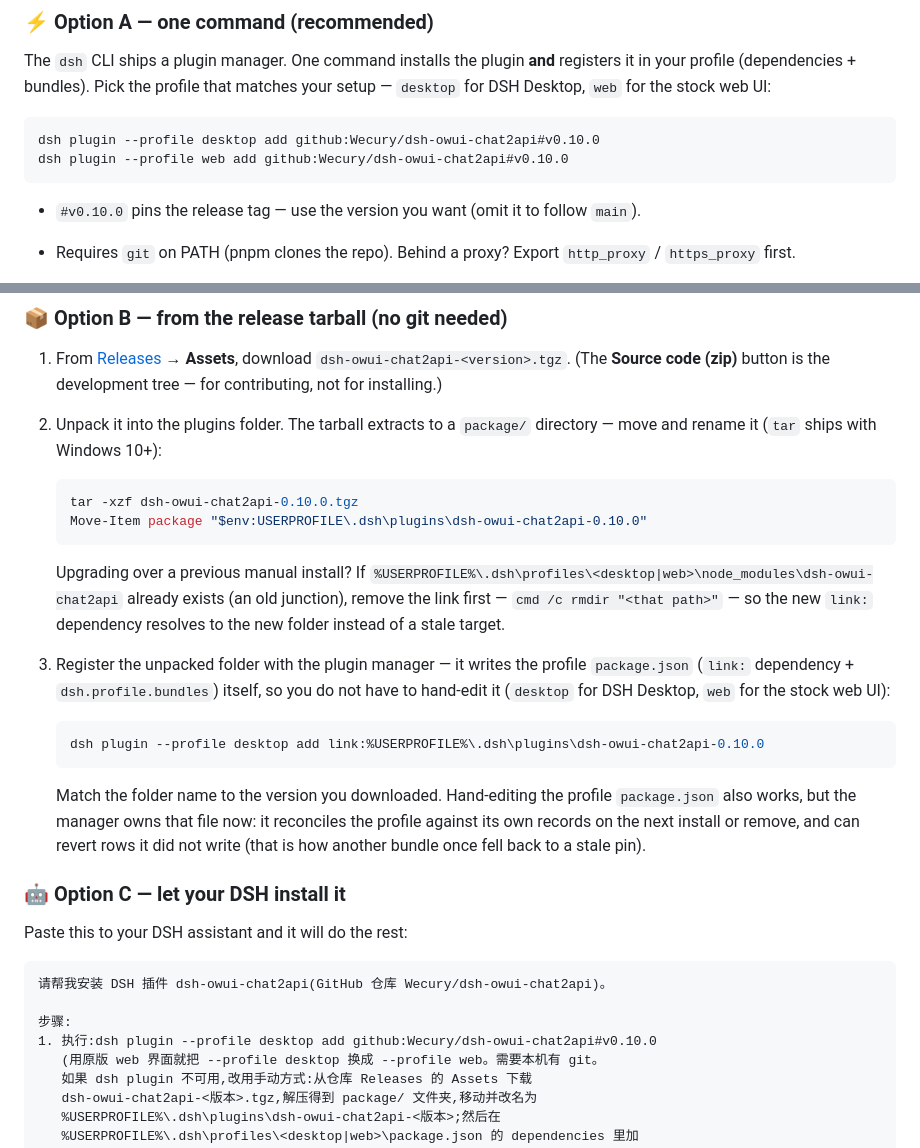
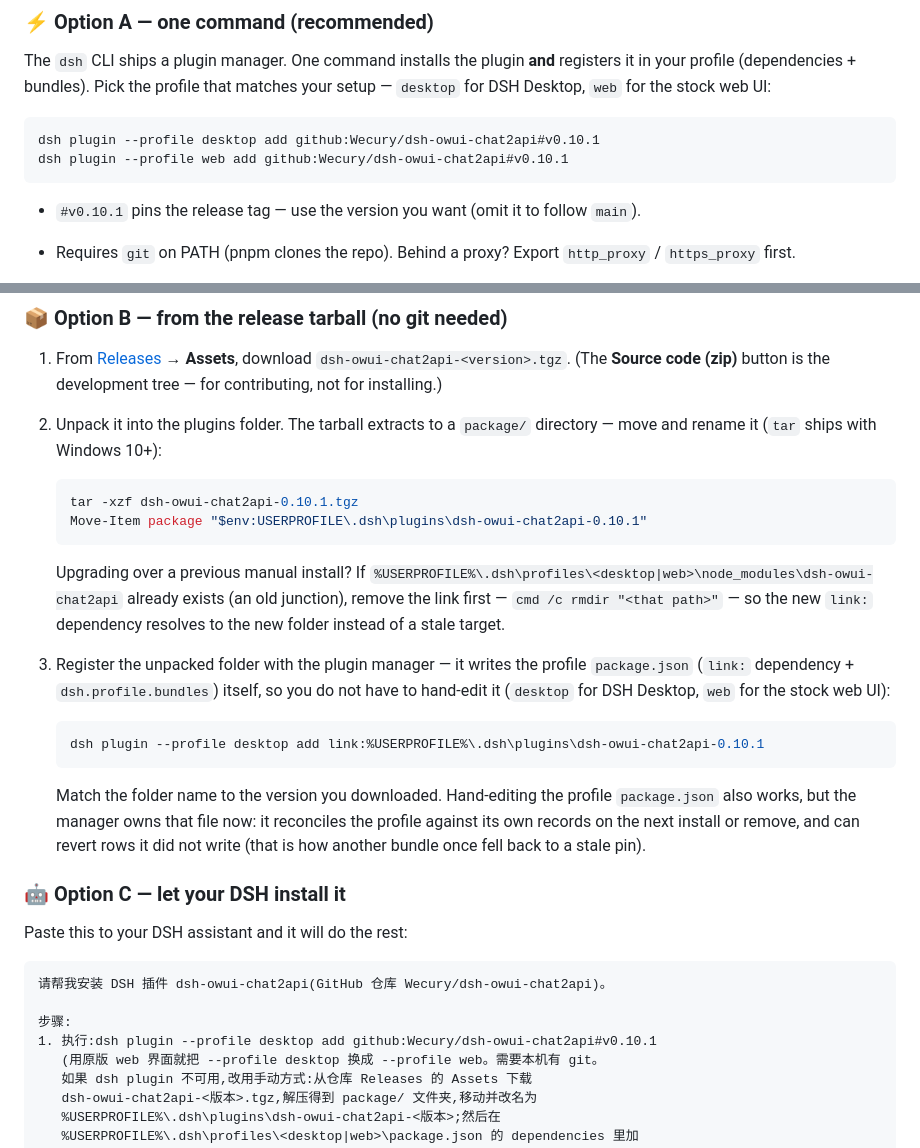
Before and after one commit to Wecury/dsh-owui-chat2api, a Markdown page: README.md, 2 parts joined by grey strips. Rendered like a GitHub page.

Commit message:
docs: point the install examples at v0.10.1
The READMEs still pinned v0.10.0, so a copy-paste install would have fetched
the release without any of the fixes that shipped since.

````diff
--- a/README.md
+++ b/README.md
@@ -55,11 +55,11 @@ registers it in your profile (dependencies + bundles). Pick the profile that
 matches your setup — `desktop` for DSH Desktop, `web` for the stock web UI:
 
 ```powershell
-dsh plugin --profile desktop add github:Wecury/dsh-owui-chat2api#v0.10.0
-dsh plugin --profile web add github:Wecury/dsh-owui-chat2api#v0.10.0
+dsh plugin --profile desktop add github:Wecury/dsh-owui-chat2api#v0.10.1
+dsh plugin --profile web add github:Wecury/dsh-owui-chat2api#v0.10.1
 ```
 
-- `#v0.10.0` pins the release tag — use the version you want (omit it to
+- `#v0.10.1` pins the release tag — use the version you want (omit it to
   follow `main`).
 - Requires `git` on PATH (pnpm clones the repo). Behind a proxy? Export
   `http_proxy` / `https_proxy` first.
@@ -85,8 +85,8 @@ dsh plugin --profile web add github:Wecury/dsh-owui-chat2api#v0.10.0
    directory — move and rename it (`tar` ships with Windows 10+):
 
    ```powershell
-   tar -xzf dsh-owui-chat2api-0.10.0.tgz
-   Move-Item package "$env:USERPROFILE\.dsh\plugins\dsh-owui-chat2api-0.10.0"
+   tar -xzf dsh-owui-chat2api-0.10.1.tgz
+   Move-Item package "$env:USERPROFILE\.dsh\plugins\dsh-owui-chat2api-0.10.1"
    ```
 
    Upgrading over a previous manual install? If
@@ -100,7 +100,7 @@ dsh plugin --profile web add github:Wecury/dsh-owui-chat2api#v0.10.0
    have to hand-edit it (`desktop` for DSH Desktop, `web` for the stock web UI):
 
    ```powershell
-   dsh plugin --profile desktop add link:%USERPROFILE%\.dsh\plugins\dsh-owui-chat2api-0.10.0
+   dsh plugin --profile desktop add link:%USERPROFILE%\.dsh\plugins\dsh-owui-chat2api-0.10.1
    ```
 
    Match the folder name to the version you downloaded. Hand-editing the profile
@@ -116,7 +116,7 @@ Paste this to your DSH assistant and it will do the rest:
 请帮我安装 DSH 插件 dsh-owui-chat2api(GitHub 仓库 Wecury/dsh-owui-chat2api)。
 
 步骤:
-1. 执行:dsh plugin --profile desktop add github:Wecury/dsh-owui-chat2api#v0.10.0
+1. 执行:dsh plugin --profile desktop add github:Wecury/dsh-owui-chat2api#v0.10.1
    (用原版 web 界面就把 --profile desktop 换成 --profile web。需要本机有 git。
    如果 dsh plugin 不可用,改用手动方式:从仓库 Releases 的 Assets 下载
    dsh-owui-chat2api-<版本>.tgz,解压得到 package/ 文件夹,移动并改名为
````
Also changed, not shown: README.zh-CN.md (+7 -7 lines).
